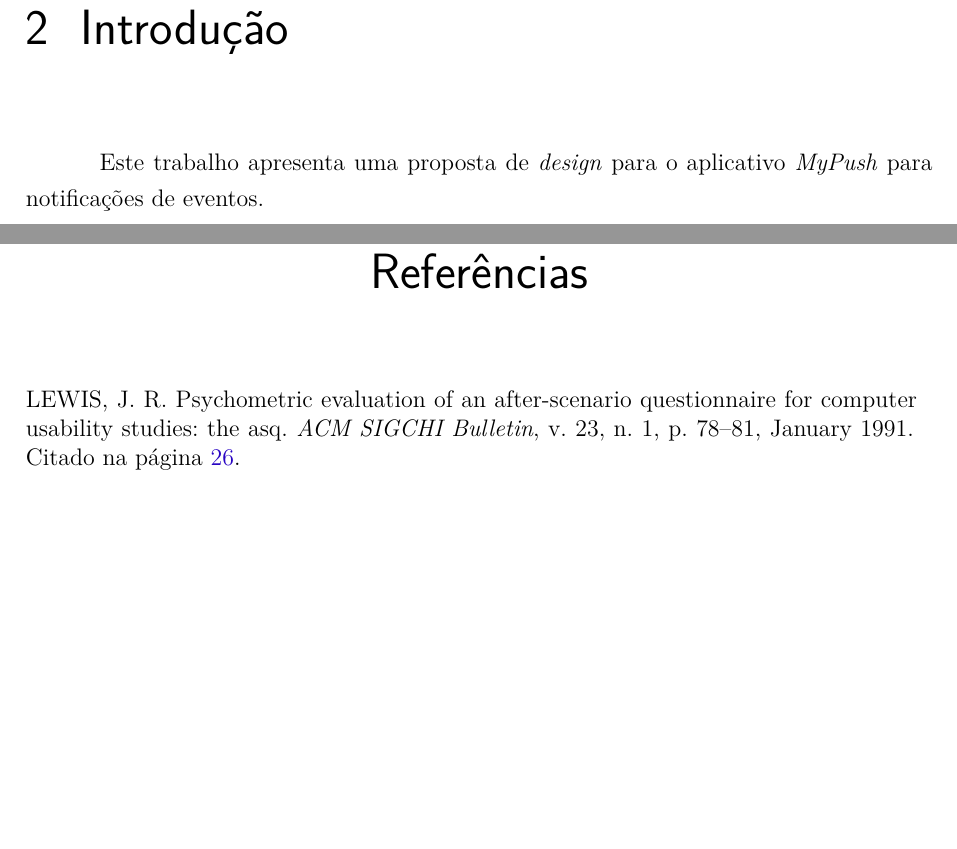
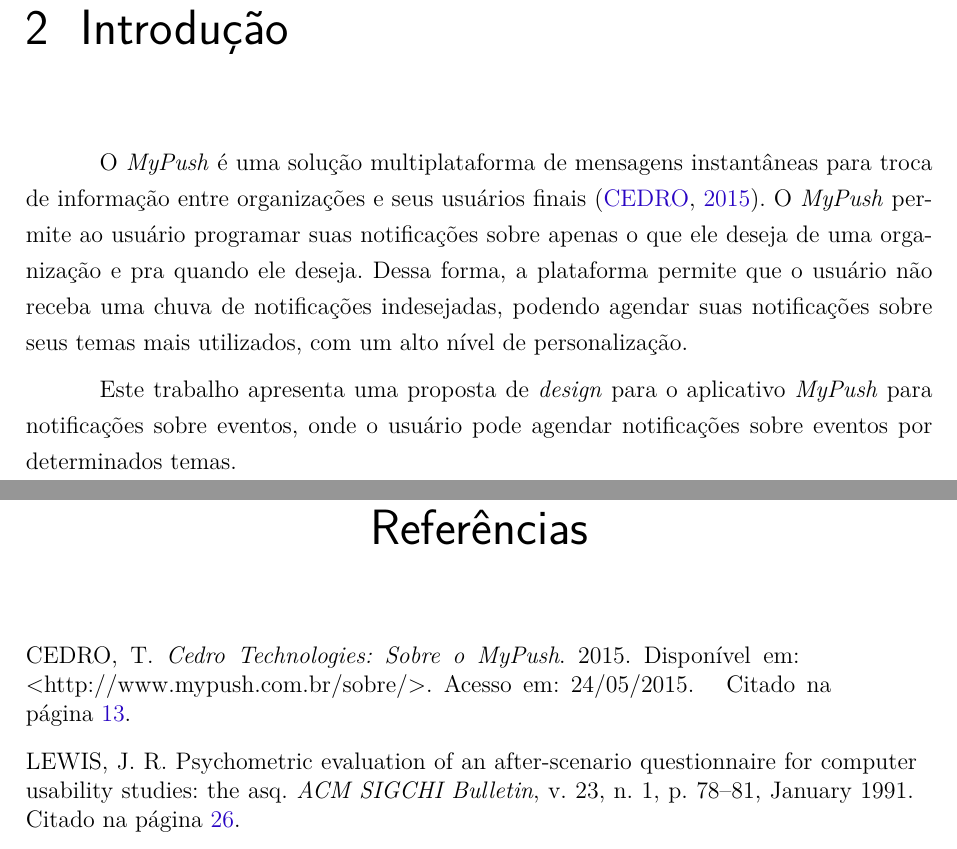
Before and after one commit to italopaiva/Relatorio-IHC_2015, a LaTeX thesis (ihc.tex, which reads editaveis/introducao.tex): two parts of pages 15 and 33 of 69, joined at a grey line, cut so that both start at the same text, the shorter picture padded with empty space. Compiled offline with pdfLaTeX.

Commit message:
Adding the introduction

```diff
--- a/editaveis/introducao.tex
+++ b/editaveis/introducao.tex
@@ -1,6 +1,13 @@
 \chapter[Introdução]{Introdução}
 
-  Este trabalho apresenta uma proposta de \textit{design} para o aplicativo \textit{MyPush} para notificações de eventos.
+  O \textit{MyPush} é uma solução multiplataforma de mensagens instantâneas para troca de informação entre organizações
+  e seus usuários finais \cite{cedro15}. O \textit{MyPush} permite ao usuário programar suas notificações sobre apenas o que
+  ele deseja de uma organização e pra quando ele deseja. Dessa forma, a plataforma permite que o usuário não receba uma chuva
+  de notificações indesejadas, podendo agendar suas notificações sobre seus temas mais utilizados, com um alto nível de
+  personalização.
+
+  Este trabalho apresenta uma proposta de \textit{design} para o aplicativo \textit{MyPush} para notificações sobre eventos,
+  onde o usuário pode agendar notificações sobre eventos por determinados temas.
 
   \pagebreak
   \section{Cronograma de atividades}
```
Also changed, not shown: bibliografia.bib (+6 -0 lines).
